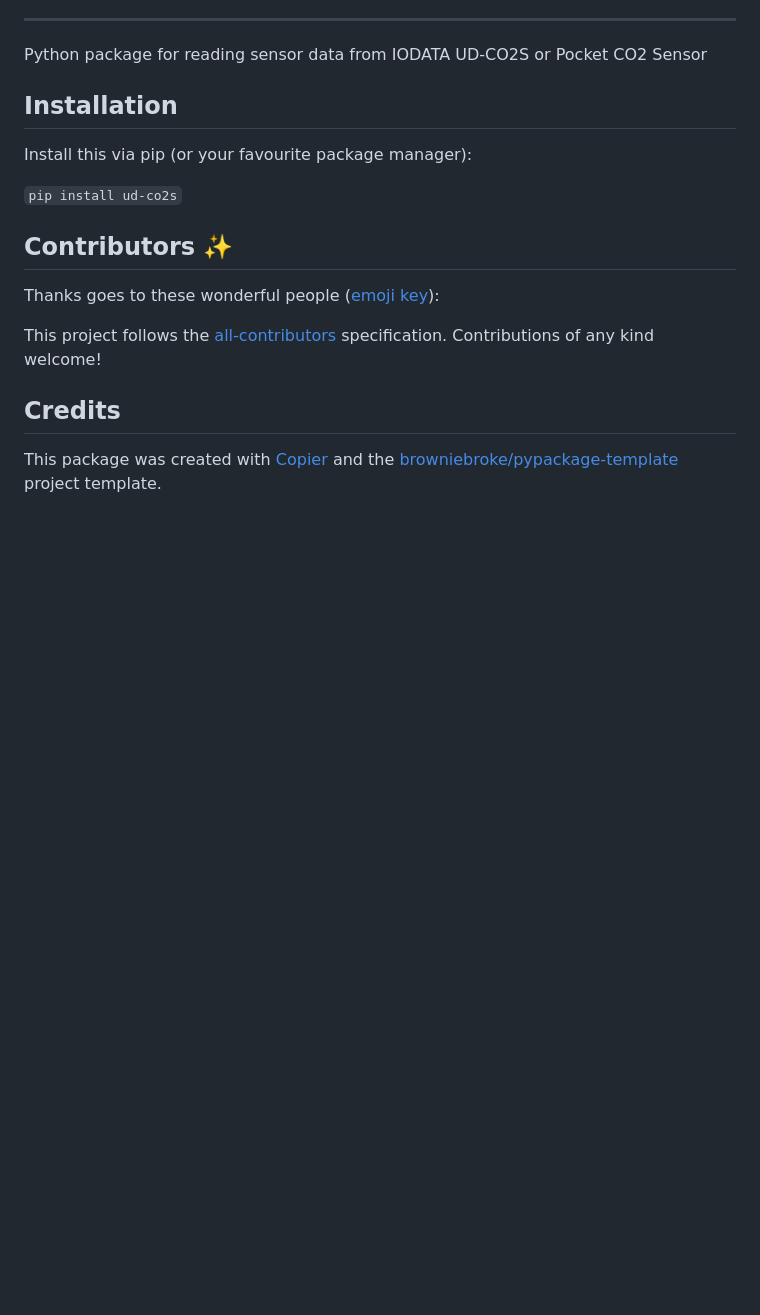
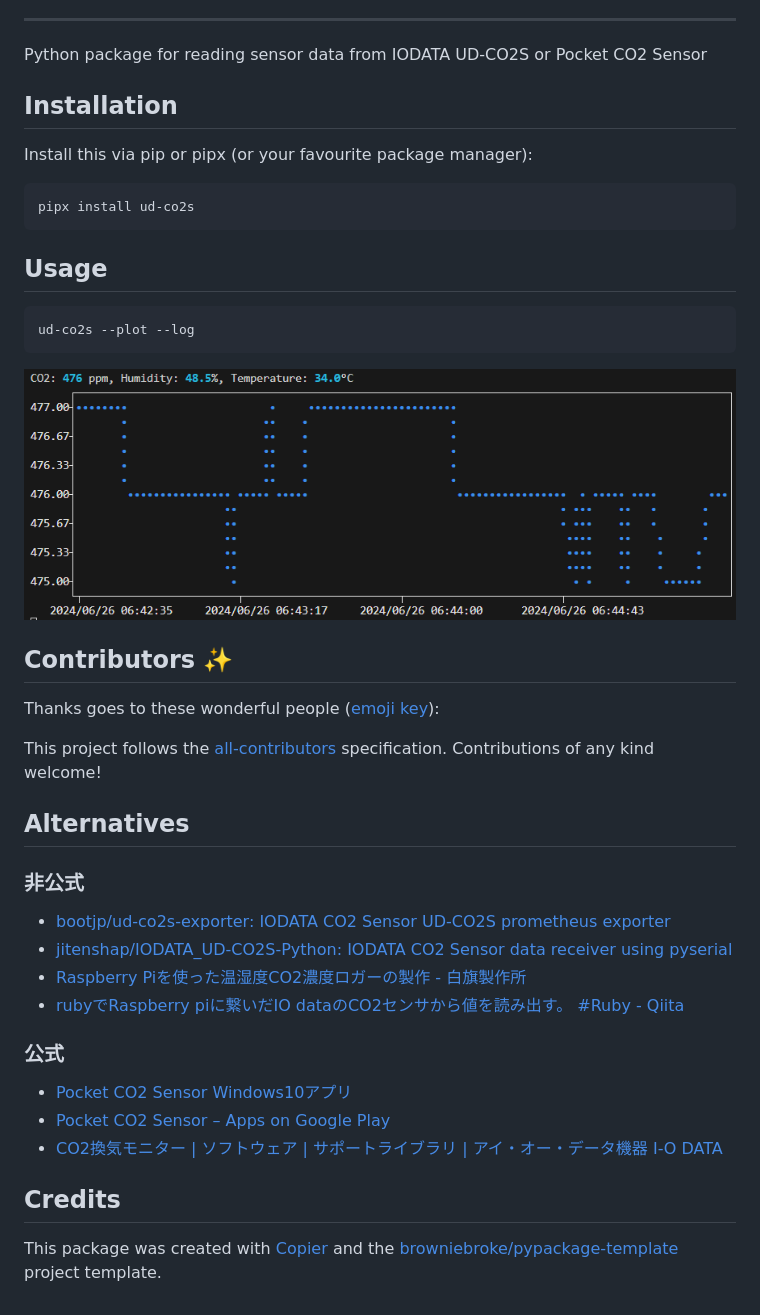
Before and after one commit to 34j/ud-co2s, a Markdown page: README.md, the part around the change. GitHub-like rendering; pictures changed too: docs/_static/cli.png (added); blank space fills up the shorter version.

````diff
--- a/README.md
+++ b/README.md
@@ -42,9 +42,19 @@ Python package for reading sensor data from IODATA UD-CO2S or Pocket CO2 Sensor
 
 ## Installation
 
-Install this via pip (or your favourite package manager):
+Install this via pip or pipx (or your favourite package manager):
 
-`pip install ud-co2s`
+```shell
+pipx install ud-co2s
+```
+
+## Usage
+
+```shell
+ud-co2s --plot --log
+```
+
+![CLI](docs/_static/cli.png)
 
 ## Contributors ✨
 
@@ -59,6 +69,21 @@ Thanks goes to these wonderful people ([emoji key](https://allcontributors.org/d
 
 This project follows the [all-contributors](https://github.com/all-contributors/all-contributors) specification. Contributions of any kind welcome!
 
+## Alternatives
+
+### 非公式
+
+- [bootjp/ud\-co2s\-exporter: IODATA CO2 Sensor UD\-CO2S prometheus exporter](https://github.com/bootjp/ud-co2s-exporter)
+- [jitenshap/IODATA_UD\-CO2S\-Python: IODATA CO2 Sensor data receiver using pyserial](https://github.com/jitenshap/IODATA_UD-CO2S-Python)
+- [Raspberry Piを使った温湿度CO2濃度ロガーの製作 \- 白旗製作所](https://dededemio.hatenablog.jp/entry/2024/03/13/012629#22-UD-CO2S%E3%81%AE%E3%82%B3%E3%83%9E%E3%83%B3%E3%83%89%E8%AA%BF%E6%9F%BB)
+- [rubyでRaspberry piに繋いだIO dataのCO2センサから値を読み出す。 \#Ruby \- Qiita](https://qiita.com/tatsushi/items/42903f1113cd5c1f8891)
+
+### 公式
+
+- [Pocket CO2 Sensor Windows10アプリ](http://www.google.com/url?q=http%3A%2F%2Fradiation-watch.sakuraweb.com%2Fshare%2Fco2%2FPocketCO2SensorPro.exe&sa=D&sntz=1&usg=AOvVaw0PZSKJ8zRAljo4TmzzrWlh)
+- [Pocket CO2 Sensor – Apps on Google Play](https://play.google.com/store/apps/details?id=org.radiation_watch.co2checker)
+- [CO2換気モニター \| ソフトウェア \| サポートライブラリ \| アイ・オー・データ機器 I\-O DATA](https://www.iodata.jp/lib/software/c/2284.htm)
+
 ## Credits
 
 This package was created with
````
Also changed, not shown: 15 other files.
